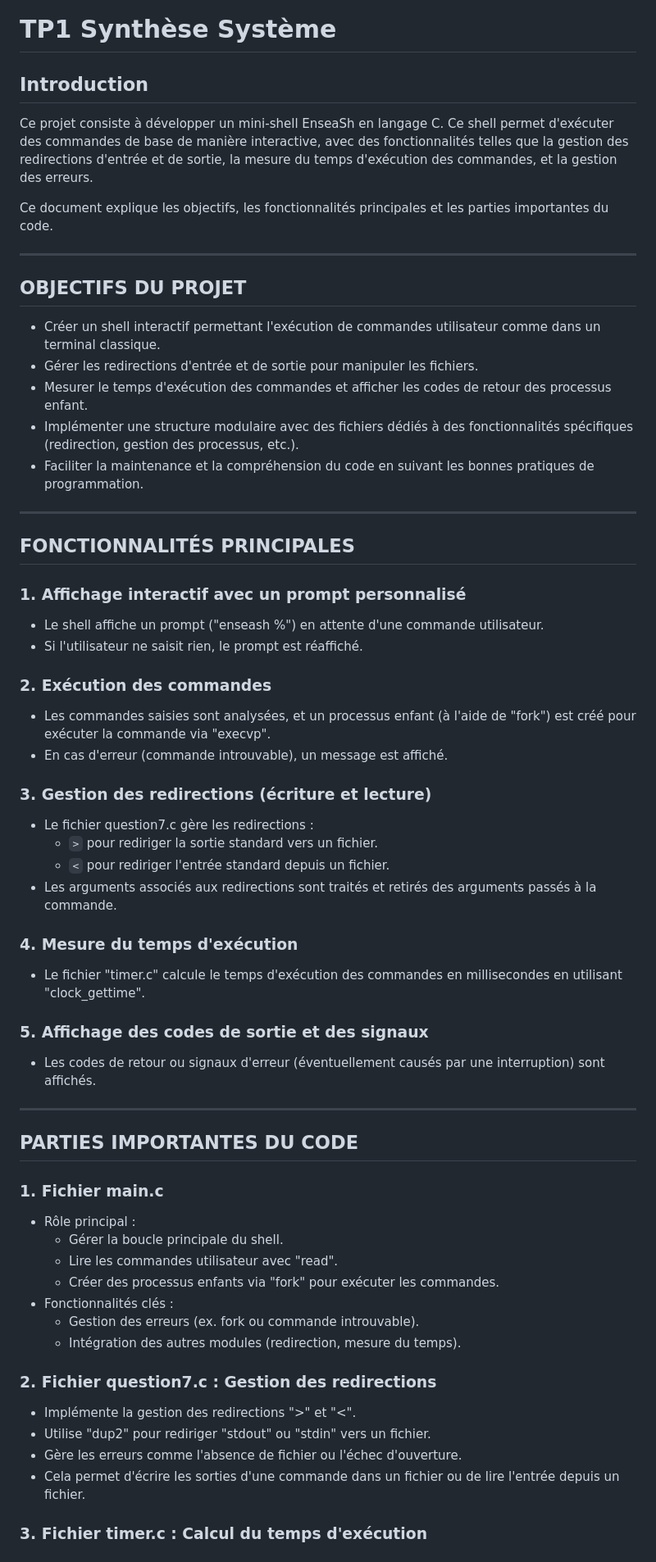
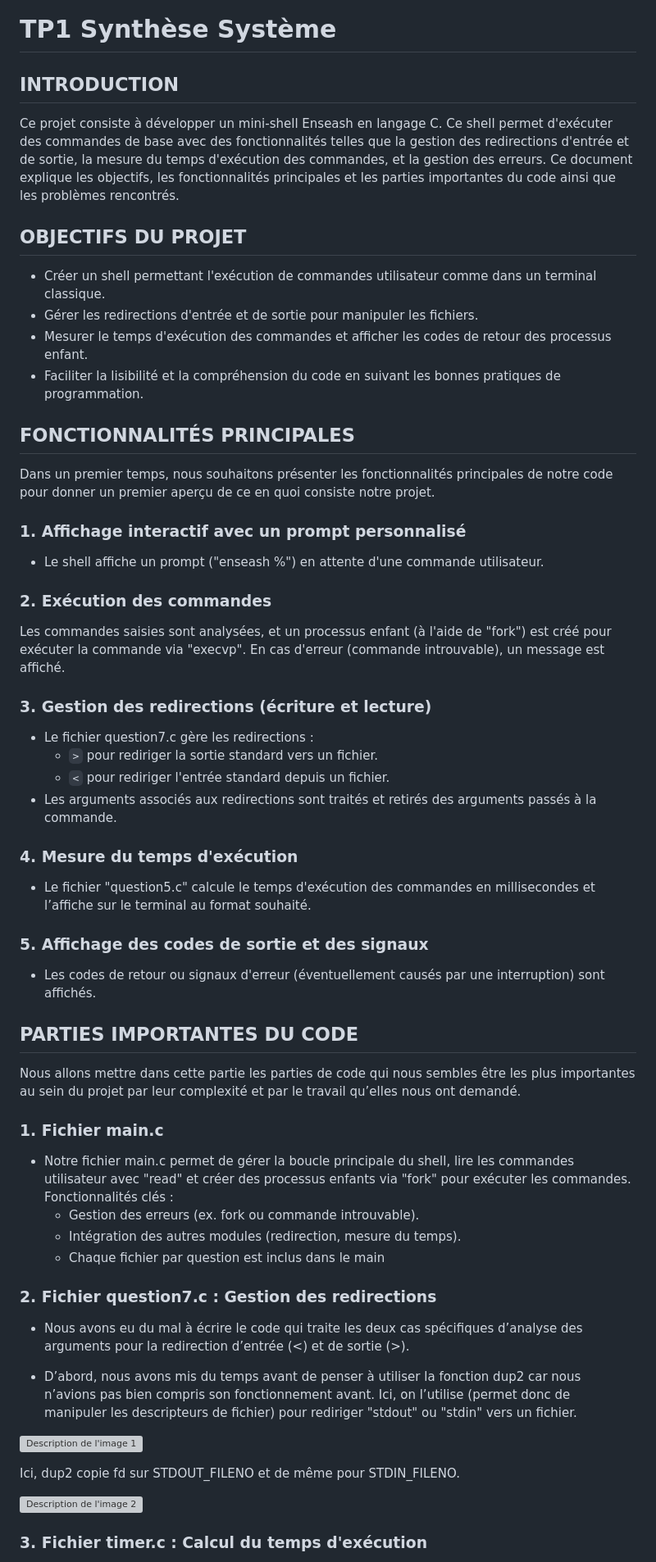
Before and after one commit to karmaelh/TP1_SYNTH-SE_ELHADY_CECCALDI, a Markdown page: README.md, the part around the change. Shown: that part at 82% size. Rendered like a GitHub page; grey boxes are pictures that could not be loaded.

```diff
--- a/README.md
+++ b/README.md
@@ -1,64 +1,65 @@
 # TP1 Synthèse Système
 
-## **Introduction**
-Ce projet consiste à développer un mini-shell EnseaSh en langage C. Ce shell permet d'exécuter des commandes de base de manière interactive, avec des fonctionnalités telles que la gestion des redirections d'entrée et de sortie, la mesure du temps d'exécution des commandes, et la gestion des erreurs.
-
-Ce document explique les objectifs, les fonctionnalités principales et les parties importantes du code.
-
----
+## INTRODUCTION
+Ce projet consiste à développer un mini-shell Enseash en langage C. Ce shell permet d'exécuter des commandes de base avec des fonctionnalités telles que la gestion des redirections d'entrée et de sortie, la mesure du temps d'exécution des commandes, et la gestion des erreurs. Ce document explique les objectifs, les fonctionnalités principales et les parties importantes du code ainsi que les problèmes rencontrés.
 
 ## OBJECTIFS DU PROJET
 
-- Créer un shell interactif permettant l'exécution de commandes utilisateur comme dans un terminal classique.
+- Créer un shell permettant l'exécution de commandes utilisateur comme dans un terminal classique.
 - Gérer les redirections d'entrée et de sortie pour manipuler les fichiers.
 - Mesurer le temps d'exécution des commandes et afficher les codes de retour des processus enfant.
-- Implémenter une structure modulaire avec des fichiers dédiés à des fonctionnalités spécifiques (redirection, gestion des processus, etc.).
-- Faciliter la maintenance et la compréhension du code en suivant les bonnes pratiques de programmation.
-
----
+- Faciliter la lisibilité et la compréhension du code en suivant les bonnes pratiques de programmation.
 
 ## FONCTIONNALITÉS PRINCIPALES
 
+Dans un premier temps, nous souhaitons présenter les fonctionnalités principales de notre code pour donner un premier aperçu de ce en quoi consiste notre projet.
+
 ### 1. Affichage interactif avec un prompt personnalisé
+
 - Le shell affiche un prompt ("enseash %") en attente d'une commande utilisateur.
-- Si l'utilisateur ne saisit rien, le prompt est réaffiché.
 
 ### 2. Exécution des commandes
-- Les commandes saisies sont analysées, et un processus enfant (à l'aide de "fork") est créé pour exécuter la commande via "execvp".
-- En cas d'erreur (commande introuvable), un message est affiché.
+Les commandes saisies sont analysées, et un processus enfant (à l'aide de "fork") est créé pour exécuter la commande via "execvp". En cas d'erreur (commande introuvable), un message est affiché.
 
 ### 3. Gestion des redirections (écriture et lecture)
+
 - Le fichier question7.c gère les redirections :
   - `>` pour rediriger la sortie standard vers un fichier.
   - `<` pour rediriger l'entrée standard depuis un fichier.
 - Les arguments associés aux redirections sont traités et retirés des arguments passés à la commande.
 
 ### 4. Mesure du temps d'exécution
-- Le fichier "timer.c" calcule le temps d'exécution des commandes en millisecondes en utilisant "clock_gettime".
+- Le fichier "question5.c" calcule le temps d'exécution des commandes en millisecondes et l’affiche sur le terminal au format souhaité.
 
 ### 5. Affichage des codes de sortie et des signaux
 - Les codes de retour ou signaux d'erreur (éventuellement causés par une interruption) sont affichés.
 
 
-
----
-
 ## PARTIES IMPORTANTES DU CODE
 
+Nous allons mettre dans cette partie les parties de code qui nous sembles être les plus importantes au sein du projet par leur complexité et par le travail qu’elles nous ont demandé.
+
 ### 1. Fichier main.c
-- Rôle principal :
-  - Gérer la boucle principale du shell.
-  - Lire les commandes utilisateur avec "read".
-  - Créer des processus enfants via "fork" pour exécuter les commandes.
-- Fonctionnalités clés :
+
+- Notre fichier main.c permet de gérer la boucle principale du shell, lire les commandes utilisateur avec "read" et créer des processus enfants via "fork" pour exécuter les commandes.
+Fonctionnalités clés :
   - Gestion des erreurs (ex. fork ou commande introuvable).
   - Intégration des autres modules (redirection, mesure du temps).
+  - Chaque fichier par question est inclus dans le main
+
 
 ### 2. Fichier question7.c : Gestion des redirections
-- Implémente la gestion des redirections ">" et "<".
-- Utilise "dup2" pour rediriger "stdout" ou "stdin" vers un fichier.
-- Gère les erreurs comme l'absence de fichier ou l'échec d'ouverture.
-- Cela permet d'écrire les sorties d'une commande dans un fichier ou de lire l'entrée depuis un fichier.
+
+- Nous avons eu du mal à écrire le code qui traite les deux cas spécifiques d’analyse des arguments pour la redirection d’entrée (<) et de sortie (>).
+
+- D’abord, nous avons mis du temps avant de penser à utiliser la fonction dup2 car nous n’avions pas bien compris son fonctionnement avant.  Ici, on l’utilise (permet donc de manipuler les descripteurs de fichier) pour rediriger "stdout" ou "stdin" vers un fichier.
+
+![Description de l'image 1](image/image1.png)
+
+Ici, dup2 copie fd sur STDOUT_FILENO et de même pour STDIN_FILENO.
+
+![Description de l'image 2](image/image2.png)
+
 
 ### 3. Fichier timer.c : Calcul du temps d'exécution
 - Fonctions importantes :
```
